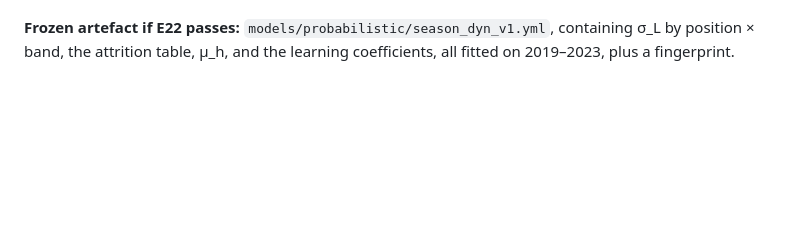
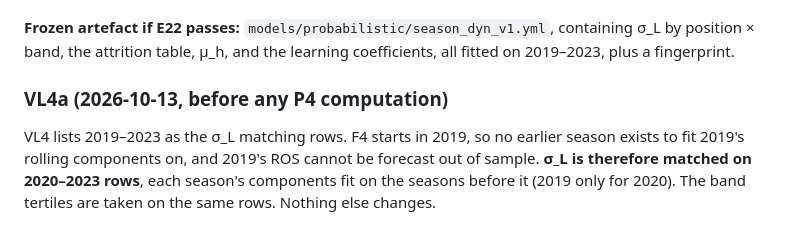
Before and after one commit to dakkoutsoukos/ffball-prediction-model, a Markdown page: research/valuation_log.md, the part around the change. Rendered like a GitHub page; blank space fills up the shorter version.

Commit message:
VL4a: P4's sigma_L matching uses 2020-2023 (2019 has no earlier season to forecast from)
Co-Authored-By: Claude Opus 5.5 <noreply@anthropic.com>

```diff
--- a/research/valuation_log.md
+++ b/research/valuation_log.md
@@ -741,3 +741,10 @@ position × w, for the P4 model against VE1-normal.
 
 **Frozen artefact if E22 passes:** `models/probabilistic/season_dyn_v1.yml`, containing σ_L by position × band, the
 attrition table, μ_h, and the learning coefficients, all fitted on 2019–2023, plus a fingerprint.
+
+### VL4a (2026-10-13, before any P4 computation)
+
+VL4 lists 2019–2023 as the σ_L matching rows. F4 starts in 2019, so no earlier season exists to fit 2019's rolling
+components on, and 2019's ROS cannot be forecast out of sample. **σ_L is therefore matched on 2020–2023 rows**,
+each season's components fit on the seasons before it (2019 only for 2020). The band tertiles are taken on the same
+rows. Nothing else changes.
```
